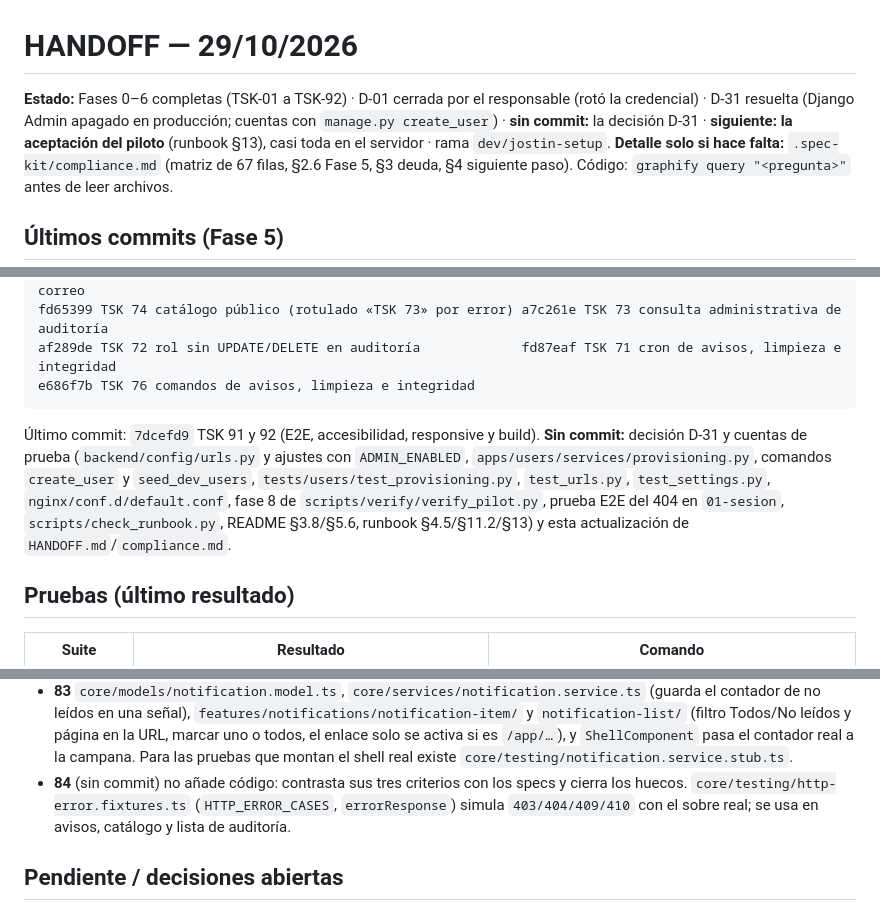
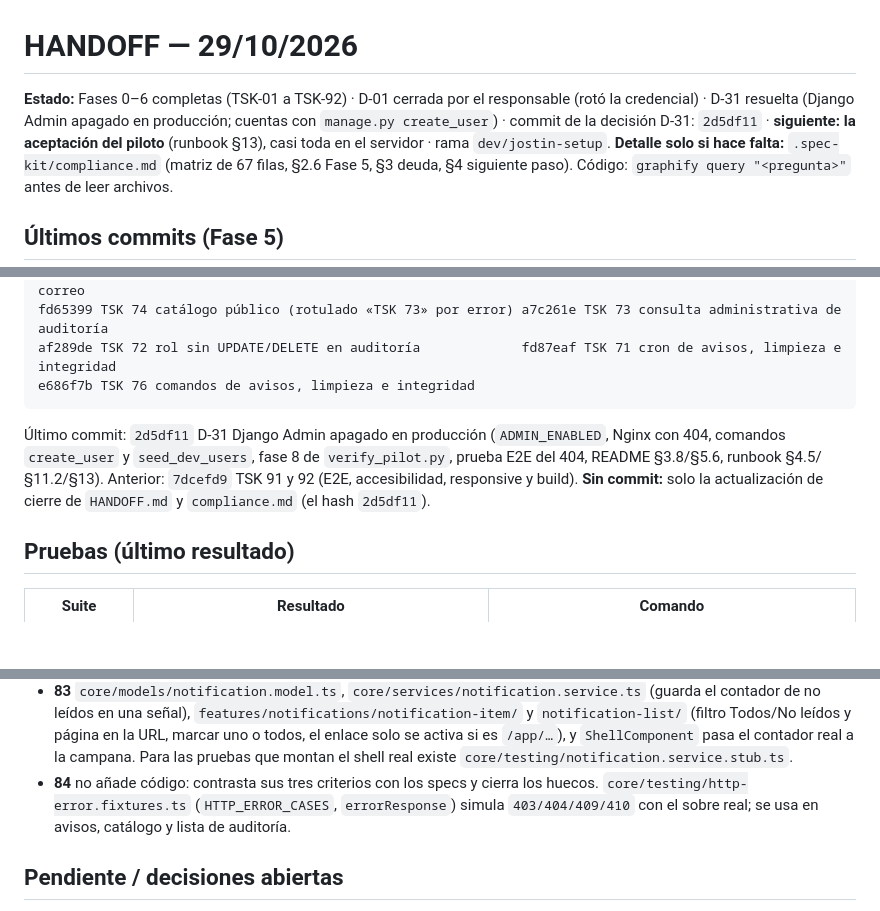
Before and after one commit to RichardC022/Gestion_Publicaciones_Cientificas, a Markdown page: .spec-kit/HANDOFF.md, 3 parts joined by grey strips. Rendered like a GitHub page; blank space fills up the shorter version.

Commit message:
docs: cierre de sesion, HANDOFF y compliance actualizados

````diff
--- a/.spec-kit/HANDOFF.md
+++ b/.spec-kit/HANDOFF.md
@@ -1,6 +1,6 @@
 # HANDOFF — 29/10/2026
 
-**Estado:** Fases 0–6 completas (TSK-01 a TSK-92) · D-01 cerrada por el responsable (rotó la credencial) · D-31 resuelta (Django Admin apagado en producción; cuentas con `manage.py create_user`) · **sin commit:** la decisión D-31 · **siguiente: la aceptación del piloto** (runbook §13), casi toda en el servidor · rama `dev/jostin-setup`.
+**Estado:** Fases 0–6 completas (TSK-01 a TSK-92) · D-01 cerrada por el responsable (rotó la credencial) · D-31 resuelta (Django Admin apagado en producción; cuentas con `manage.py create_user`) · commit de la decisión D-31: `2d5df11` · **siguiente: la aceptación del piloto** (runbook §13), casi toda en el servidor · rama `dev/jostin-setup`.
 **Detalle solo si hace falta:** `.spec-kit/compliance.md` (matriz de 67 filas, §2.6 Fase 5, §3 deuda, §4 siguiente paso). Código: `graphify query "<pregunta>"` antes de leer archivos.
 
 ## Últimos commits (Fase 5)
@@ -13,8 +13,8 @@ fd65399 TSK 74 catálogo público (rotulado «TSK 73» por error) a7c261e TSK 73
 af289de TSK 72 rol sin UPDATE/DELETE en auditoría             fd87eaf TSK 71 cron de avisos, limpieza e integridad
 e686f7b TSK 76 comandos de avisos, limpieza e integridad
 ```
-Último commit: `7dcefd9` TSK 91 y 92 (E2E, accesibilidad, responsive y build).
-**Sin commit:** decisión D-31 y cuentas de prueba (`backend/config/urls.py` y ajustes con `ADMIN_ENABLED`, `apps/users/services/provisioning.py`, comandos `create_user` y `seed_dev_users`, `tests/users/test_provisioning.py`, `test_urls.py`, `test_settings.py`, `nginx/conf.d/default.conf`, fase 8 de `scripts/verify/verify_pilot.py`, prueba E2E del 404 en `01-sesion`, `scripts/check_runbook.py`, README §3.8/§5.6, runbook §4.5/§11.2/§13) y esta actualización de `HANDOFF.md`/`compliance.md`.
+Último commit: `2d5df11` D-31 Django Admin apagado en producción (`ADMIN_ENABLED`, Nginx con 404, comandos `create_user` y `seed_dev_users`, fase 8 de `verify_pilot.py`, prueba E2E del 404, README §3.8/§5.6, runbook §4.5/§11.2/§13). Anterior: `7dcefd9` TSK 91 y 92 (E2E, accesibilidad, responsive y build).
+**Sin commit:** solo la actualización de cierre de `HANDOFF.md` y `compliance.md` (el hash `2d5df11`).
 
 ## Pruebas (último resultado)
 | Suite | Resultado | Comando |
@@ -45,7 +45,7 @@ Docker (tras cambios): `docker compose up -d --build backend web` · apagar: `do
 - **81** `/app/admin/audit` (tabla paginada, filtros en la URL) y `/audit/:id` (hashes, datos de lista blanca, sin PII).
 - **82** `features/admin/verdict-correction-dialog/` (motivo 10–1000, avisa que la decisión anterior se conserva); el botón «Habilitar corrección» aparece solo si `can_authorize_correction` es `true` y desaparece al confirmar. `VerdictFormComponent` recibe `correction` (`SubmissionDetail.correction_authorization`): muestra el veredicto que sustituiría, nace vacío, nunca envía `previous_verdict_id` y el historial marca ambas decisiones.
 - **83** `core/models/notification.model.ts`, `core/services/notification.service.ts` (guarda el contador de no leídos en una señal), `features/notifications/notification-item/` y `notification-list/` (filtro Todos/No leídos y página en la URL, marcar uno o todos, el enlace solo se activa si es `/app/…`), y `ShellComponent` pasa el contador real a la campana. Para las pruebas que montan el shell real existe `core/testing/notification.service.stub.ts`.
-- **84** (sin commit) no añade código: contrasta sus tres criterios con los specs y cierra los huecos. `core/testing/http-error.fixtures.ts` (`HTTP_ERROR_CASES`, `errorResponse`) simula `403/404/409/410` con el sobre real; se usa en avisos, catálogo y lista de auditoría.
+- **84** no añade código: contrasta sus tres criterios con los specs y cierra los huecos. `core/testing/http-error.fixtures.ts` (`HTTP_ERROR_CASES`, `errorResponse`) simula `403/404/409/410` con el sobre real; se usa en avisos, catálogo y lista de auditoría.
 
 ## Pendiente / decisiones abiertas
 - **Fase 6 completa** (TSK-85 a TSK-92). No quedan tareas en `tasks.md`: sigue la **aceptación del piloto** (runbook §13). D-01 y D-31 están resueltas.
````
Also changed, not shown: .spec-kit/compliance.md (+1 -1 lines).
